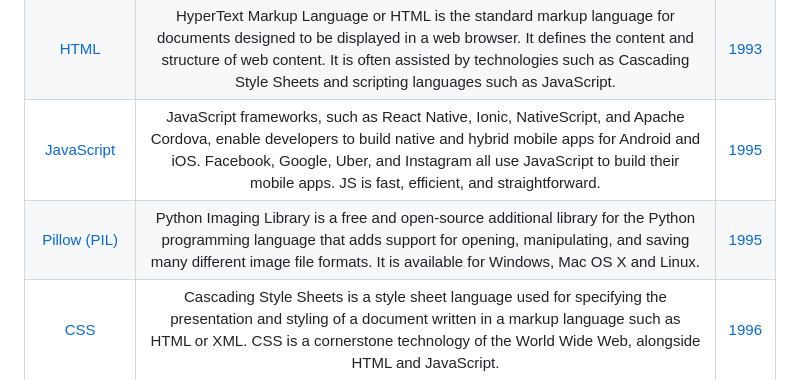
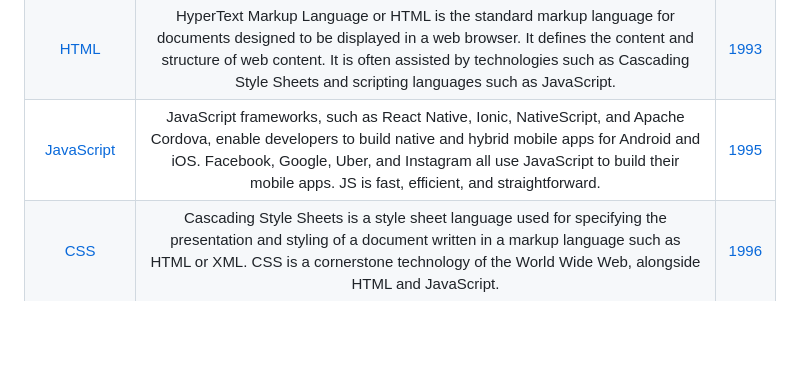
Before and after one commit to itsjordanmuller/portfolio-website, a Markdown page: README.md, the part around the change. Rendered like a GitHub page; folded sections open; blank space fills up the shorter version.

Commit message:
Remove accidental inclusion of Pillow (PIL)

```diff
--- a/README.md
+++ b/README.md
@@ -29,7 +29,6 @@ My Personal Portfolio Website. Built with Astro, TypeScript, Tailwind CSS, daisy
 | [Debian](https://www.debian.org/) | Debian, also known as Debian GNU/Linux, is a Linux distribution composed of free and open-source software and proprietary software developed by the community-supported Debian Project, which was established by Ian Murdock on August 16, 1993. | [1993](https://en.wikipedia.org/wiki/Debian) |
 | [HTML](https://html.spec.whatwg.org/) | HyperText Markup Language or HTML is the standard markup language for documents designed to be displayed in a web browser. It defines the content and structure of web content. It is often assisted by technologies such as Cascading Style Sheets and scripting languages such as JavaScript. | [1993](https://en.wikipedia.org/wiki/HTML) |
 | [JavaScript](https://ecma-international.org/publications-and-standards/standards/ecma-262/) | JavaScript frameworks, such as React Native, Ionic, NativeScript, and Apache Cordova, enable developers to build native and hybrid mobile apps for Android and iOS. Facebook, Google, Uber, and Instagram all use JavaScript to build their mobile apps. JS is fast, efficient, and straightforward. | [1995](https://en.wikipedia.org/wiki/JavaScript) |
-| [Pillow (PIL)](https://python-pillow.org/) | Python Imaging Library is a free and open-source additional library for the Python programming language that adds support for opening, manipulating, and saving many different image file formats. It is available for Windows, Mac OS X and Linux. | [1995](https://en.wikipedia.org/wiki/Python_Imaging_Library) |
 | [CSS](https://www.w3.org/TR/CSS/#css) | Cascading Style Sheets is a style sheet language used for specifying the presentation and styling of a document written in a markup language such as HTML or XML. CSS is a cornerstone technology of the World Wide Web, alongside HTML and JavaScript. | [1996](https://en.wikipedia.org/wiki/CSS) |
 | [KDE](https://kde.org/) | KDE is an international free software community that develops free and open-source software. As a central development hub, it provides tools and resources that allow collaborative work on this kind of software. | [1996](https://en.wikipedia.org/wiki/KDE) |
 | [JSON](https://www.json.org/json-en.html) | JSON is an open standard file format and data interchange format that uses human-readable text to store and transmit data objects consisting of attribute–value pairs and arrays. It is a common data format with diverse uses in electronic data interchange, including that of web applications with servers. | [2001](https://en.wikipedia.org/wiki/JSON) |
```
